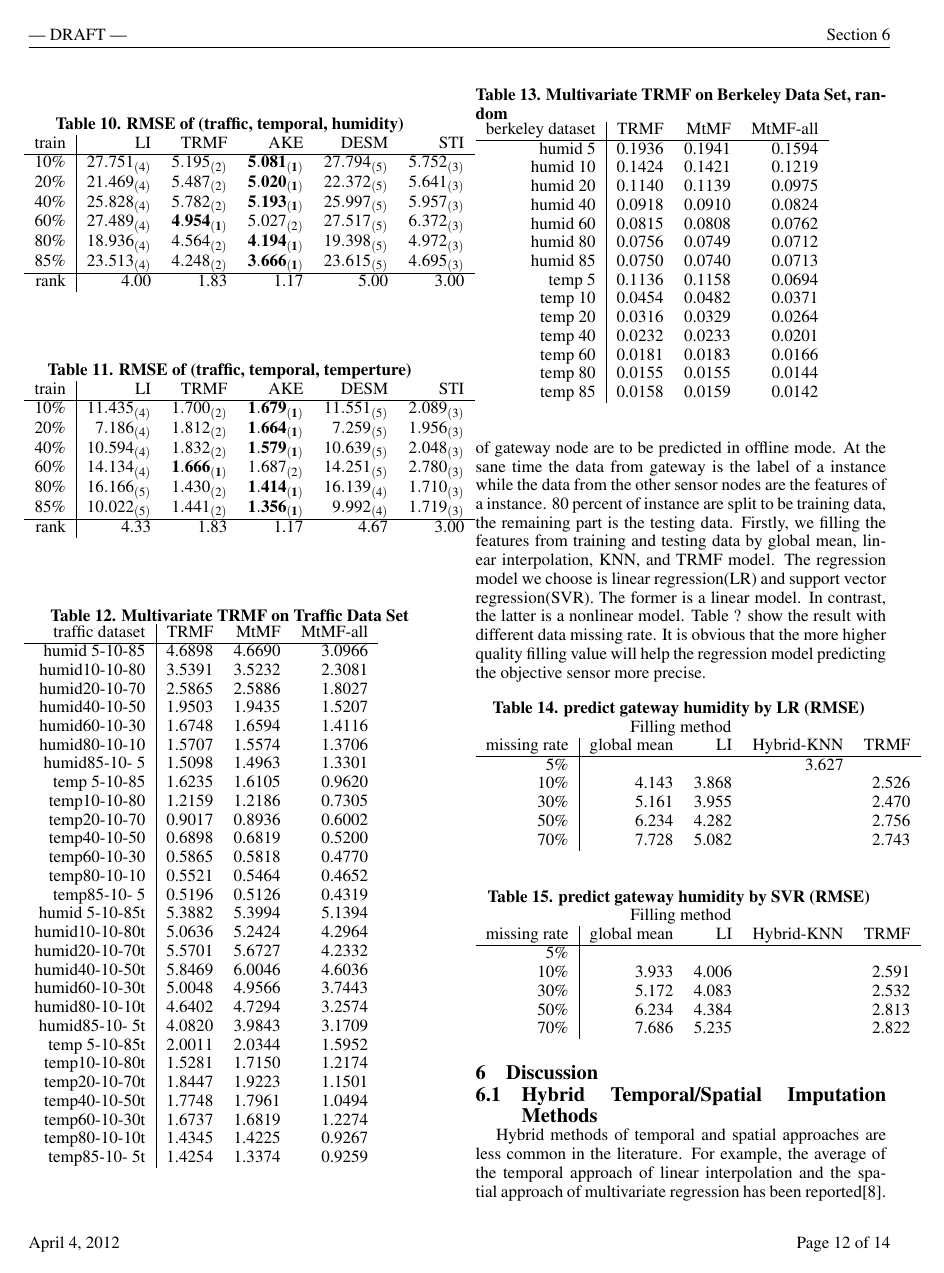
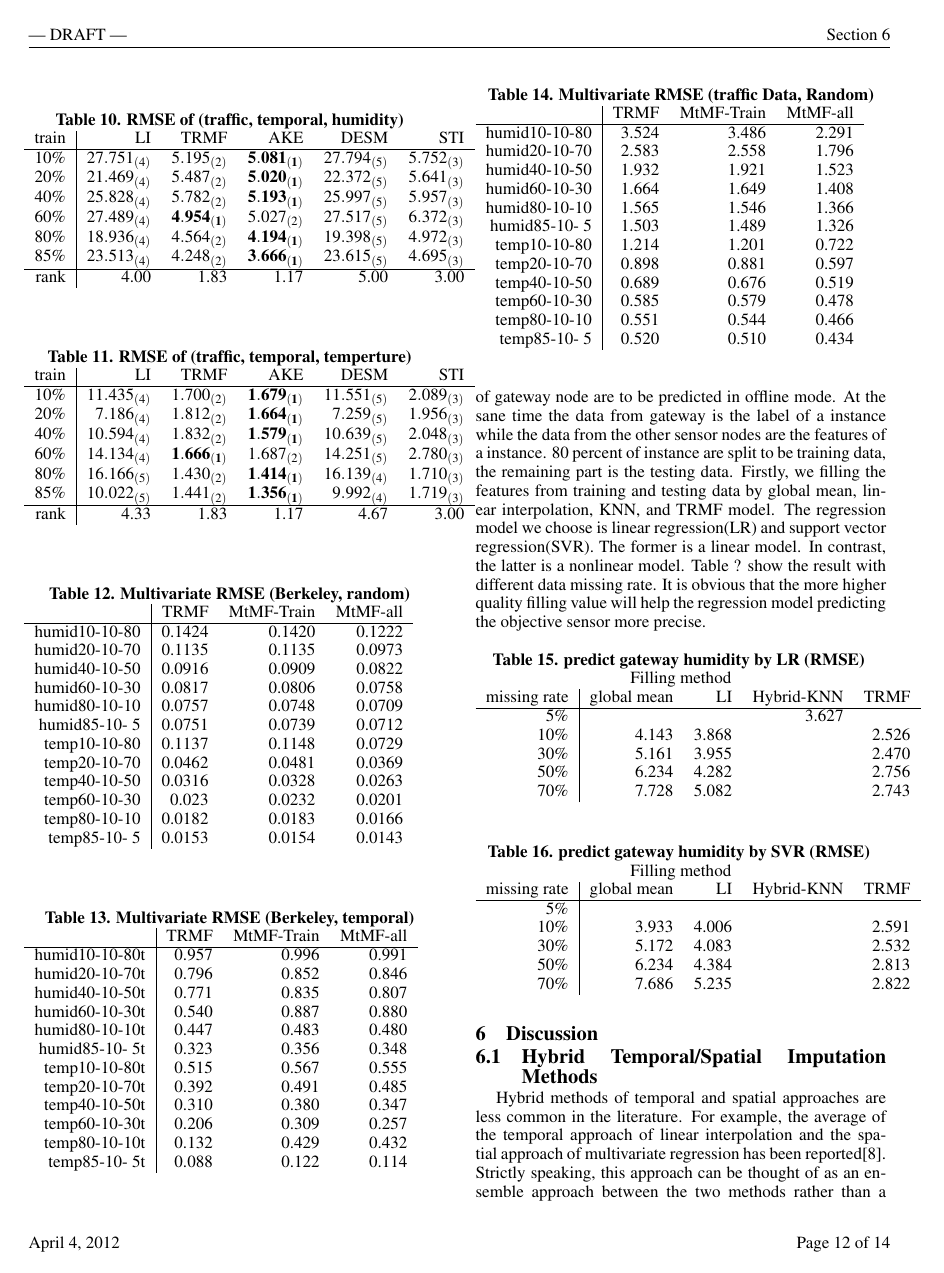
Before and after one commit to LiChungYi/ntu-nsc-intel-project, a LaTeX document (sensys2012/sensys12.tex, which reads sensys2012/experimental_results.tex): page 12 of 14. Compiled offline with pdfLaTeX.

Commit message:
add current multi TRMF result

```diff
--- a/sensys2012/experimental_results.tex
+++ b/sensys2012/experimental_results.tex
@@ -249,61 +249,63 @@ In the temporal split, it is clear that linear interpolation performs terribly s
 \subsubsection{Multivariate TRMF}
 
 \begin{table}[htbp]
-\caption{Multivariate TRMF on Traffic Data Set}
+\caption{Multivariate RMSE (Berkeley, random)}
 \label{traffic}
 \begin{tabular}{r | r r r}
-traffic dataset	&TRMF	&MtMF	&MtMF-all \\ \hline
-humid 5-10-85	&4.6898	&4.6690	&3.0966\\
-humid10-10-80	&3.5391	&3.5232	&2.3081\\
-humid20-10-70	&2.5865	&2.5886	&1.8027\\
-humid40-10-50	&1.9503	&1.9435	&1.5207\\
-humid60-10-30	&1.6748	&1.6594	&1.4116\\
-humid80-10-10	&1.5707	&1.5574	&1.3706\\
-humid85-10- 5	&1.5098	&1.4963	&1.3301\\
- temp 5-10-85	&1.6235	&1.6105	&0.9620\\
- temp10-10-80	&1.2159	&1.2186	&0.7305\\
- temp20-10-70	&0.9017	&0.8936	&0.6002\\
- temp40-10-50	&0.6898	&0.6819	&0.5200\\
- temp60-10-30	&0.5865	&0.5818	&0.4770\\
- temp80-10-10	&0.5521	&0.5464	&0.4652\\
- temp85-10- 5	&0.5196	&0.5126	&0.4319\\
-humid 5-10-85t	&5.3882	&5.3994	&5.1394\\
-humid10-10-80t	&5.0636	&5.2424	&4.2964\\
-humid20-10-70t	&5.5701	&5.6727	&4.2332\\
-humid40-10-50t	&5.8469	&6.0046	&4.6036\\
-humid60-10-30t	&5.0048	&4.9566	&3.7443\\
-humid80-10-10t	&4.6402	&4.7294	&3.2574\\
-humid85-10- 5t	&4.0820	&3.9843	&3.1709\\
- temp 5-10-85t	&2.0011	&2.0344	&1.5952\\
- temp10-10-80t	&1.5281	&1.7150	&1.2174\\
- temp20-10-70t	&1.8447	&1.9223	&1.1501\\
- temp40-10-50t	&1.7748	&1.7961	&1.0494\\
- temp60-10-30t	&1.6737	&1.6819	&1.2274\\
- temp80-10-10t	&1.4345	&1.4225	&0.9267\\
- temp85-10- 5t	&1.4254	&1.3374	&0.9259
+	&TRMF	&MtMF-Train	&MtMF-all \\ \hline
+humid10-10-80	&0.1424	&0.1420	&0.1222\\
+humid20-10-70	&0.1135	&0.1135	&0.0973\\
+humid40-10-50	&0.0916	&0.0909	&0.0822\\
+humid60-10-30	&0.0817	&0.0806	&0.0758\\
+humid80-10-10	&0.0757	&0.0748	&0.0709\\
+humid85-10- 5	&0.0751	&0.0739	&0.0712\\
+ temp10-10-80	&0.1137	&0.1148	&0.0729\\
+ temp20-10-70	&0.0462	&0.0481	&0.0369\\
+ temp40-10-50	&0.0316	&0.0328	&0.0263\\
+ temp60-10-30	&0.023	&0.0232	&0.0201\\
+ temp80-10-10	&0.0182	&0.0183	&0.0166\\
+ temp85-10- 5	&0.0153	&0.0154	&0.0143\\
+\end{tabular}
+\end{table}
 
+
+\begin{table}[htbp]
+\caption{Multivariate RMSE (Berkeley, temporal)}
+\label{traffic}
+\begin{tabular}{r | r r r}
+	&TRMF	&MtMF-Train	&MtMF-all \\ \hline
+humid10-10-80t	&0.957&0.996& 	0.991\\
+humid20-10-70t	&0.796&0.852& 	0.846\\
+humid40-10-50t	&0.771&0.835& 	0.807\\
+humid60-10-30t	&0.540&0.887& 	0.880\\
+humid80-10-10t	&0.447&0.483& 	0.480\\
+humid85-10- 5t	&0.323&0.356& 	0.348\\
+ temp10-10-80t	&0.515&0.567& 	0.555\\
+ temp20-10-70t	&0.392&0.491& 	0.485\\
+ temp40-10-50t	&0.310&0.380& 	0.347\\
+ temp60-10-30t	&0.206&0.309& 	0.257\\
+ temp80-10-10t	&0.132&0.429& 	0.432\\
+ temp85-10- 5t	&0.088&0.122& 	0.114\\
 \end{tabular}
 \end{table}
 
 \begin{table}[htbp]
-\caption{Multivariate TRMF on Berkeley Data Set, random}
+\caption{Multivariate RMSE (traffic Data, Random)}
 \label{traffic}
 \begin{tabular}{r | r r r}
-berkeley dataset	&TRMF	&MtMF	&MtMF-all \\ \hline
-humid  5 &0.1936	&0.1941	&0.1594\\
-humid 10 &0.1424	&0.1421	&0.1219\\
-humid 20 &0.1140	&0.1139	&0.0975\\
-humid 40 &0.0918	&0.0910	&0.0824\\
-humid 60 &0.0815	&0.0808	&0.0762\\
-humid 80 &0.0756	&0.0749	&0.0712\\
-humid 85 &0.0750	&0.0740	&0.0713\\
- temp  5 &0.1136	&0.1158	&0.0694\\
- temp 10 &0.0454	&0.0482	&0.0371\\
- temp 20 &0.0316	&0.0329	&0.0264\\
- temp 40 &0.0232	&0.0233	&0.0201\\
- temp 60 &0.0181	&0.0183	&0.0166\\
- temp 80 &0.0155	&0.0155	&0.0144\\
- temp 85 &0.0158	&0.0159	&0.0142
+	&TRMF	&MtMF-Train	&MtMF-all \\ \hline
+humid10-10-80	&3.524 	&3.486 	&2.291\\
+humid20-10-70	&2.583 	&2.558 	&1.796\\
+humid40-10-50	&1.932 	&1.921 	&1.523\\
+humid60-10-30	&1.664 	&1.649 	&1.408\\
+humid80-10-10	&1.565 	&1.546 	&1.366\\
+humid85-10- 5	&1.503 	&1.489 	&1.326\\
+ temp10-10-80	&1.214 	&1.201 	&0.722\\
+ temp20-10-70	&0.898 	&0.881 	&0.597\\
+ temp40-10-50	&0.689 	&0.676 	&0.519\\
+ temp60-10-30	&0.585 	&0.579 	&0.478\\
+ temp80-10-10	&0.551 	&0.544 	&0.466\\
+ temp85-10- 5	&0.520 	&0.510 	&0.434\\
 \end{tabular}
 \end{table}
 
```
Also changed, not shown: sensys2012/experimental_results.tex (4 more changed lines).
